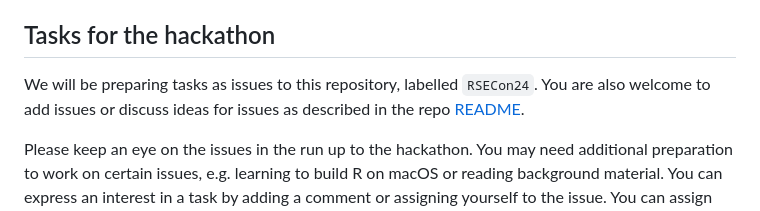
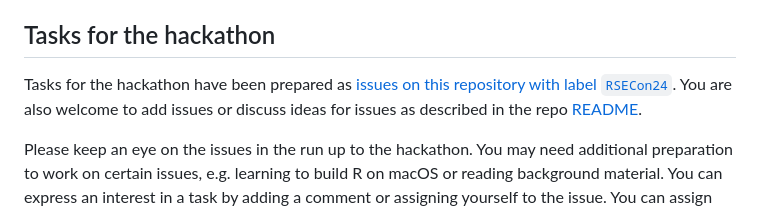
Before and after one commit to r-devel/r-dev-day, a Markdown page: preparation/RSECon24.md, the part around the change. Rendered like a GitHub page.

Commit message:
add direct link to issues

```diff
--- a/preparation/RSECon24.md
+++ b/preparation/RSECon24.md
@@ -11,7 +11,7 @@ Anyone with an interest in contributing to R, or in open source contribution mor
 
 ## Tasks for the hackathon
 
-We will be preparing tasks as issues to this repository, labelled `RSECon24`. You are also welcome to add issues or discuss ideas for issues as described in the repo [README](https://github.com/r-devel/r-dev-day/blob/main/README.md).
+Tasks for the hackathon have been prepared as [issues on this repository with label `RSECon24`](https://github.com/r-devel/r-dev-day/issues?q=is%3Aissue+is%3Aopen+label%3ARSECon24). You are also welcome to add issues or discuss ideas for issues as described in the repo [README](https://github.com/r-devel/r-dev-day/blob/main/README.md).
 
 Please keep an eye on the issues in the run up to the hackathon. You may need additional preparation to work on certain issues, e.g. learning to build R on macOS or reading background material. You can express an interest in a task by adding a comment or assigning yourself to the issue. You can assign yourself to multiple issues as it is not a final commitment, but you will probably only be able to work on one issue at the hackathon.
 
```
